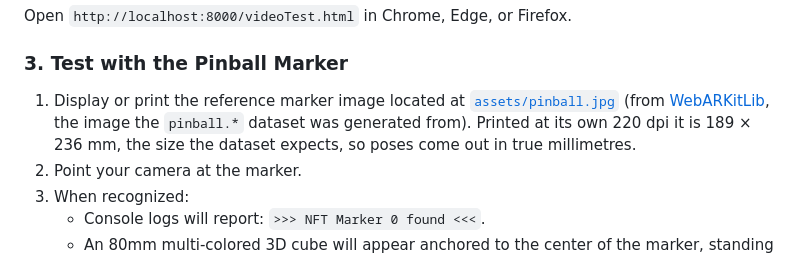
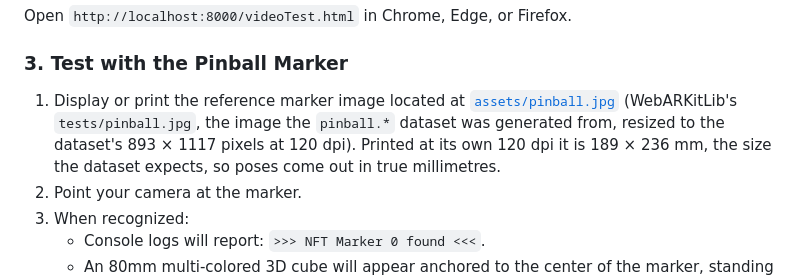
Before and after one commit to kalwalt/WebAR-Canvas, a Markdown page: README.md, the part around the change. Drawn GitHub-style.

Commit message:
docs(readme): use a resized copy of the reference marker
assets/pinball.jpg becomes WebARKitLib's tests/pinball.jpg resized to the
dataset's own resolution, 893x1117 at 120 dpi (192 KB instead of 764 KB).
It still prints at 189 x 236 mm, the dataset's size, and its grayscale
matches the source image embedded in pinball.iset.

Co-Authored-By: Claude Opus 5.5 <noreply@anthropic.com>

```diff
--- a/README.md
+++ b/README.md
@@ -198,7 +198,7 @@ python -m http.server 8000 --directory build-wasm
 Open `http://localhost:8000/videoTest.html` in Chrome, Edge, or Firefox.
 
 ### 3. Test with the Pinball Marker
-1. Display or print the reference marker image located at [`assets/pinball.jpg`](assets/pinball.jpg) (from [WebARKitLib](https://github.com/webarkit/WebARKitLib), the image the `pinball.*` dataset was generated from). Printed at its own 220 dpi it is 189 × 236 mm, the size the dataset expects, so poses come out in true millimetres.
+1. Display or print the reference marker image located at [`assets/pinball.jpg`](assets/pinball.jpg) (WebARKitLib's `tests/pinball.jpg`, the image the `pinball.*` dataset was generated from, resized to the dataset's 893 × 1117 pixels at 120 dpi). Printed at its own 120 dpi it is 189 × 236 mm, the size the dataset expects, so poses come out in true millimetres.
 2. Point your camera at the marker.
 3. When recognized:
    - Console logs will report: `>>> NFT Marker 0 found <<<`.
```
Also changed, not shown: assets/pinball.jpg.
